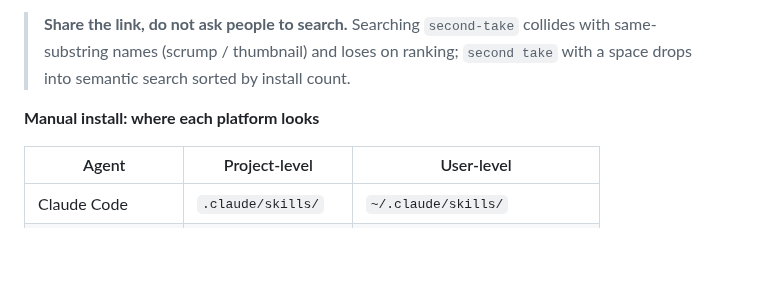
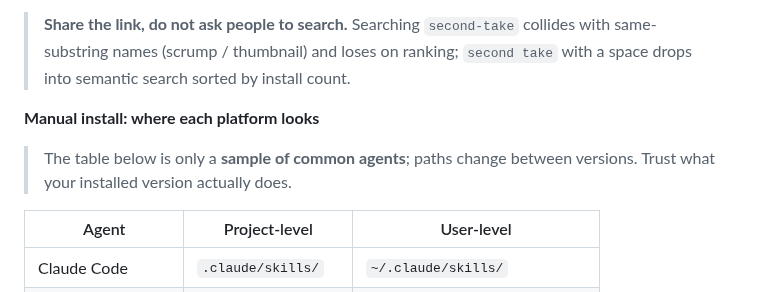
Before and after one commit to flashfrogluo/second-take, a Markdown page: README_EN.md, the part around the change. Rendered like a GitHub page; blank space fills up the shorter version.

```diff
--- a/README_EN.md
+++ b/README_EN.md
@@ -165,6 +165,8 @@ One line installs it into your agent — the installer asks you to pick a target
 > **Share the link, do not ask people to search.** Searching `second-take` collides with same-substring names (scrump / thumbnail) and loses on ranking; `second take` with a space drops into semantic search sorted by install count.
 
 **Manual install: where each platform looks**
+
+> The table below is only a **sample of common agents**; paths change between versions. Trust what your installed version actually does.
 
 | Agent | Project-level | User-level |
 |---|---|---|
```
